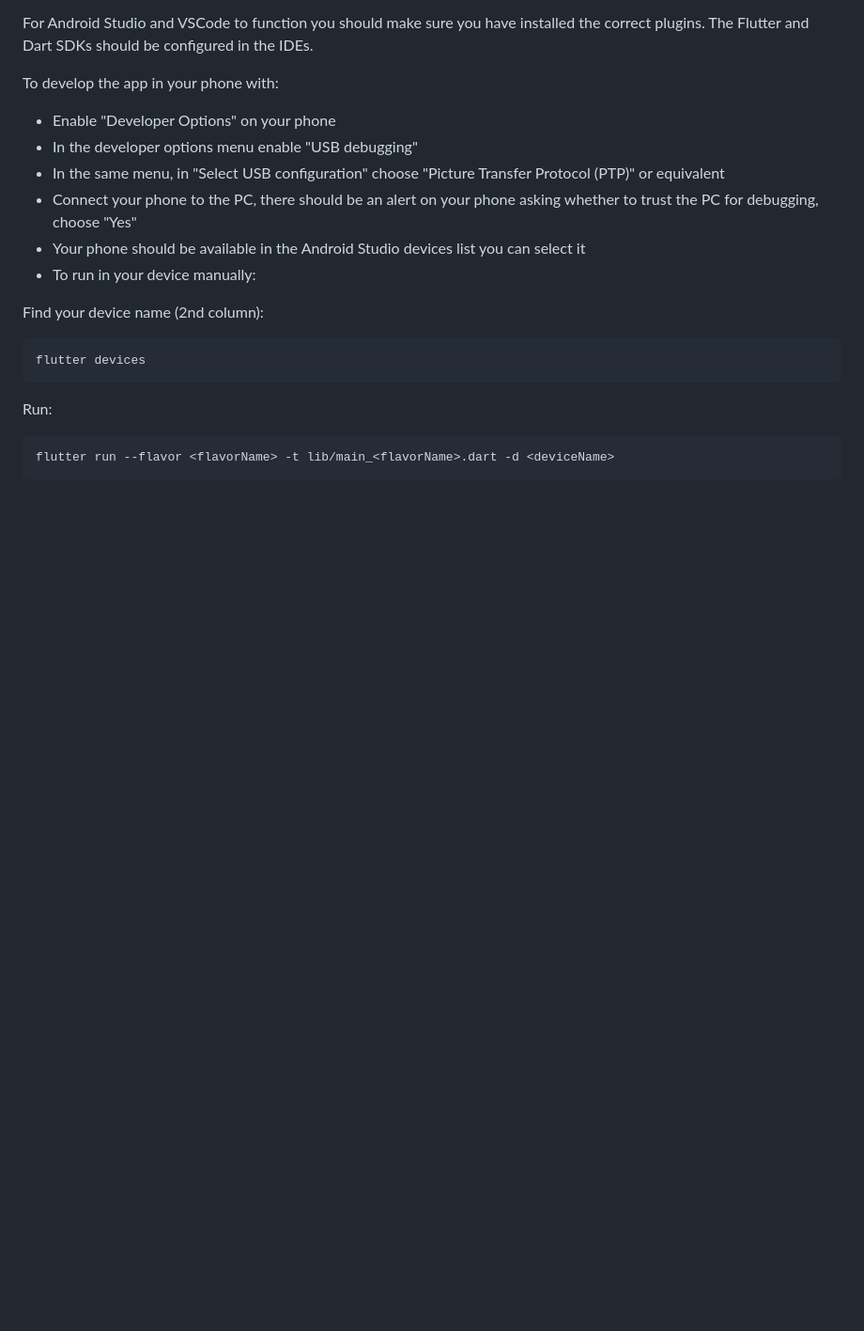
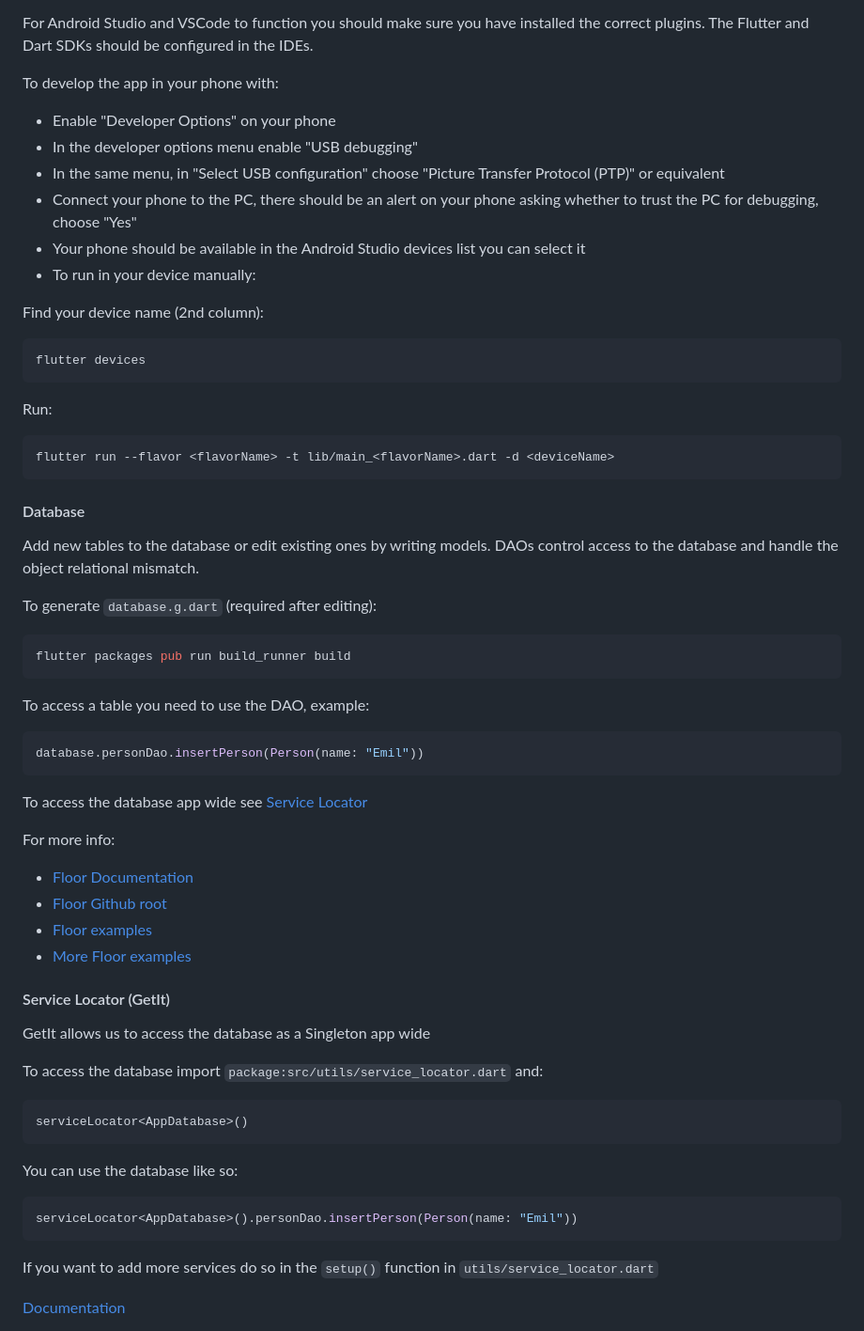
Before and after one commit to DreFlo/lgp-2223-sc1, a Markdown page: src/README.md, the part around one of its changes. Shown at 94% size. Rendered like a GitHub page; blank space fills up the shorter version.

Commit message:
Add Floor and GetIt to README

````diff
--- a/src/README.md
+++ b/src/README.md
@@ -67,4 +67,48 @@ Run:
 flutter run --flavor <flavorName> -t lib/main_<flavorName>.dart -d <deviceName>
 ```
 
+#### Database
 
+Add new tables to the database or edit existing ones by writing models.
+DAOs control access to the database and handle the object relational mismatch.
+
+To generate ```database.g.dart``` (required after editing):
+
+```shell
+flutter packages pub run build_runner build
+```
+
+To access a table you need to use the DAO, example:
+
+```dart
+database.personDao.insertPerson(Person(name: "Emil"))
+```
+
+To access the database app wide see [Service Locator](#service-locator-getit)
+
+For more info:
+- [Floor Documentation](https://pub.dev/documentation/floor/latest/index.html)
+- [Floor Github root](https://github.com/pinchbv/floor)
+- [Floor examples](https://github.com/pinchbv/floor/tree/develop/example/lib)
+- [More Floor examples](https://github.com/pinchbv/floor/tree/develop/floor/test/integration)
+
+#### Service Locator (GetIt)
+
+GetIt allows us to access the database as a Singleton app wide
+
+To access the database import ```package:src/utils/service_locator.dart``` and:
+
+```dart
+serviceLocator<AppDatabase>()
+```
+
+You can use the database like so:
+
+```dart
+serviceLocator<AppDatabase>().personDao.insertPerson(Person(name: "Emil"))
+```
+
+If you want to add more services do so in the ```setup()``` function in ```utils/service_locator.dart```
+
+[Documentation](https://pub.dev/documentation/get_it/latest/)
+
````
Also changed, not shown: other parts of src/README.md (+1 -0 lines).
